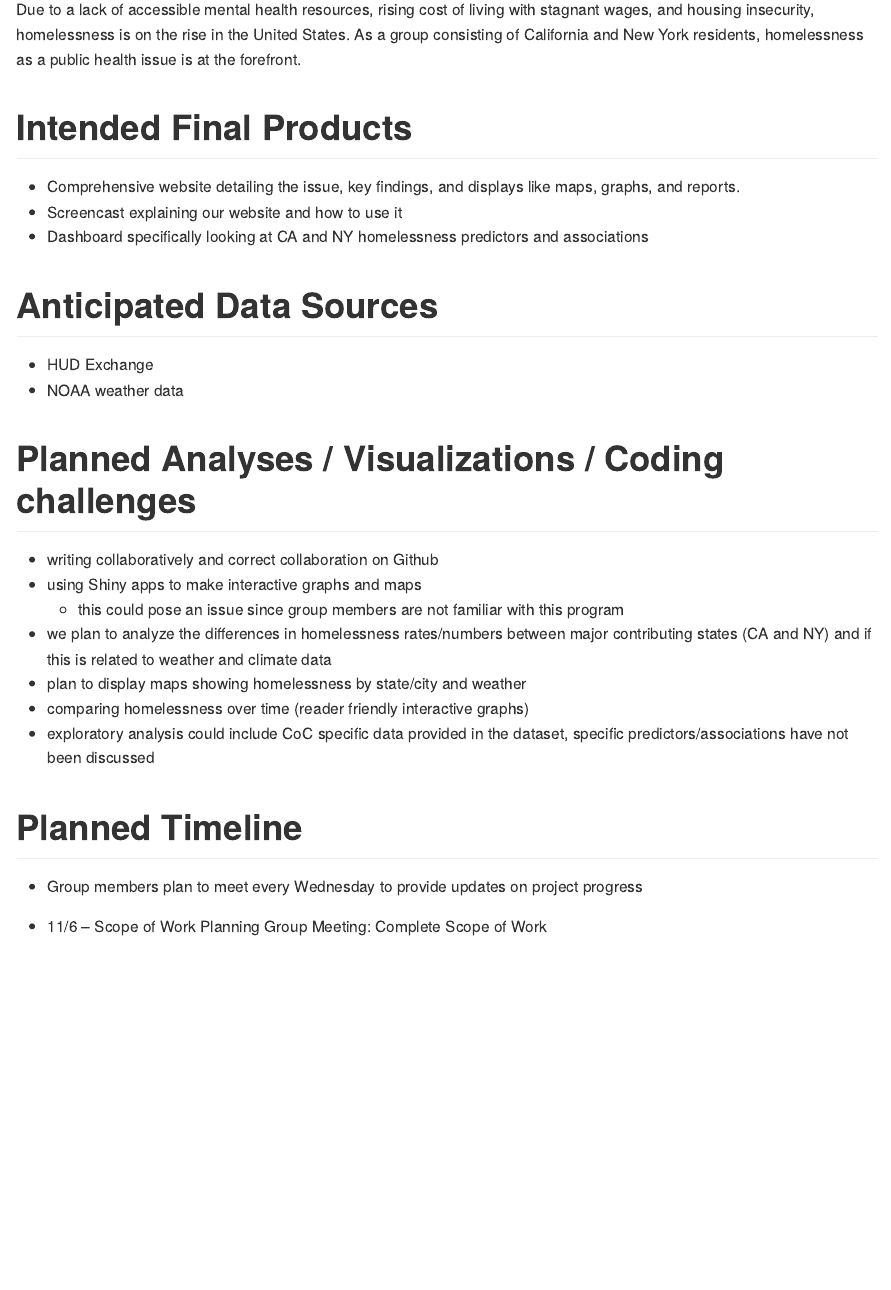
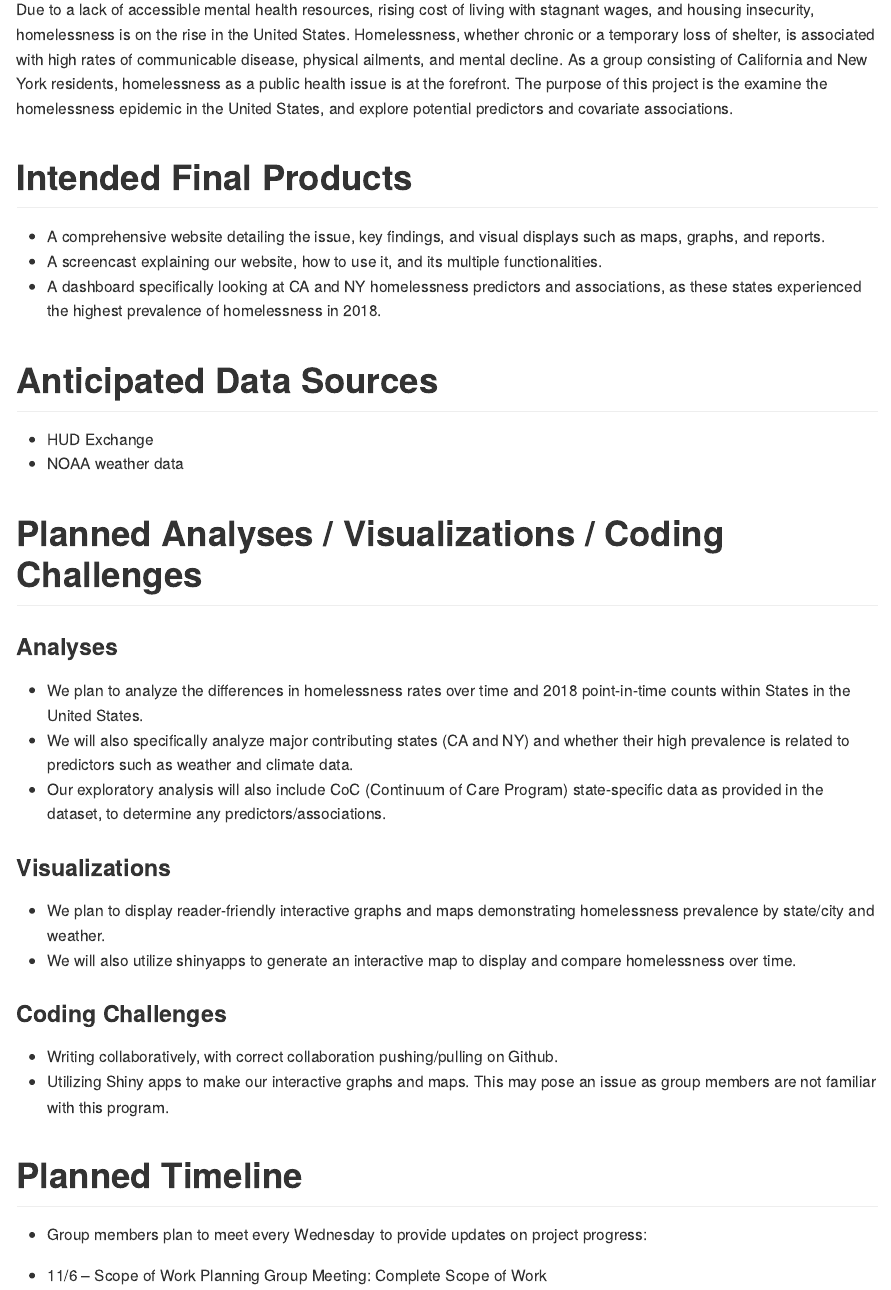
Before and after one commit to bwigsten/p8105_homelessness_final, an R Markdown document (p8105_homelessness_final.Rmd): the page in a window 1100 px wide, from 630 px down. Rendered offline with R 4.5, knitr and Pandoc, with nearby package versions.

Commit message:
Additional information added to project proposal.

```diff
--- a/p8105_homelessness_final.Rmd
+++ b/p8105_homelessness_final.Rmd
@@ -14,32 +14,43 @@ output: github_document
 
   Alicia Yang ay2452
 
+
 # Tentative Title
  "Homelessness in the United States"
 
+
 # Motivation
-Due to a lack of accessible mental health resources, rising cost of living with stagnant wages, and housing insecurity, homelessness is on the rise in the United States. As a group consisting of California and New York residents, homelessness as a public health issue is at the forefront.
+Due to a lack of accessible mental health resources, rising cost of living with stagnant wages, and housing insecurity, homelessness is on the rise in the United States. Homelessness, whether chronic or a temporary loss of shelter, is associated with high rates of communicable disease, physical ailments, and mental decline. As a group consisting of California and New York residents, homelessness as a public health issue is at the forefront. The purpose of this project is the examine the homelessness epidemic in the United States, and explore potential predictors and covariate associations.
+
 
 # Intended Final Products
-  - Comprehensive website detailing the issue, key findings, and displays like maps, graphs, and reports.
-  - Screencast explaining our website and how to use it
-  - Dashboard specifically looking at CA and NY homelessness predictors and associations
+  - A comprehensive website detailing the issue, key findings, and visual displays such as maps, graphs, and reports.
+  - A screencast explaining our website, how to use it, and its multiple functionalities.
+  - A dashboard specifically looking at CA and NY homelessness predictors and associations, as these states experienced the highest prevalence of homelessness in 2018.
+
 
 # Anticipated Data Sources
  - HUD Exchange
  - NOAA weather data
 
-# Planned Analyses / Visualizations / Coding challenges
- - writing collaboratively and correct collaboration on Github
- - using Shiny apps to make interactive graphs and maps
-      - this could pose an issue since group members are not familiar with this program
- - we plan to analyze the differences in homelessness rates/numbers between major contributing states (CA and NY) and if this is related to weather and climate data
- - plan to display maps showing homelessness by state/city and weather
- - comparing homelessness over time (reader friendly interactive graphs)
- - exploratory analysis could include CoC specific data provided in the dataset, specific predictors/associations have not been discussed
+
+# Planned Analyses / Visualizations / Coding Challenges
+### Analyses
+ - We plan to analyze the differences in homelessness rates over time and 2018 point-in-time counts within States in the United States.
+ - We will also specifically analyze major contributing states (CA and NY) and whether their high prevalence is related to predictors such as weather and climate data.
+  - Our exploratory analysis will also include CoC (Continuum of Care Program) state-specific data as provided in the dataset, to determine any predictors/associations.
+
+### Visualizations
+ - We plan to display reader-friendly interactive graphs and maps demonstrating homelessness prevalence by state/city and weather.
+ - We will also utilize shinyapps to generate an interactive map to display and compare homelessness over time.
+
+### Coding Challenges
+ - Writing collaboratively, with correct collaboration pushing/pulling on Github.
+ - Utilizing Shiny apps to make our interactive graphs and maps. This may pose an issue as group members are not familiar with this program.
+
 
 # Planned Timeline
- - Group members plan to meet every Wednesday to provide updates on project progress
+ - Group members plan to meet every Wednesday to provide updates on project progress:
 
 - 11/6 – Scope of Work Planning Group Meeting: Complete Scope of Work
 - 11/7 – Proposal Due
```
